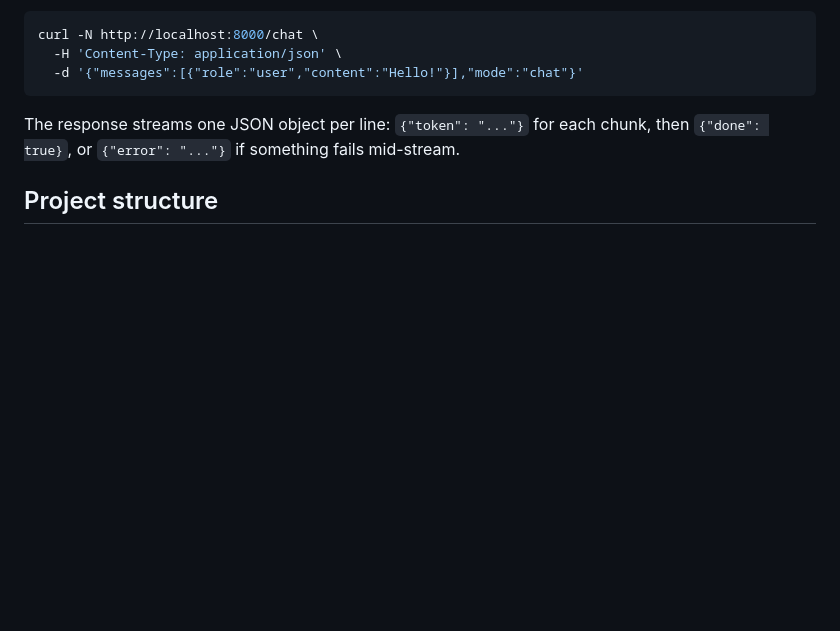
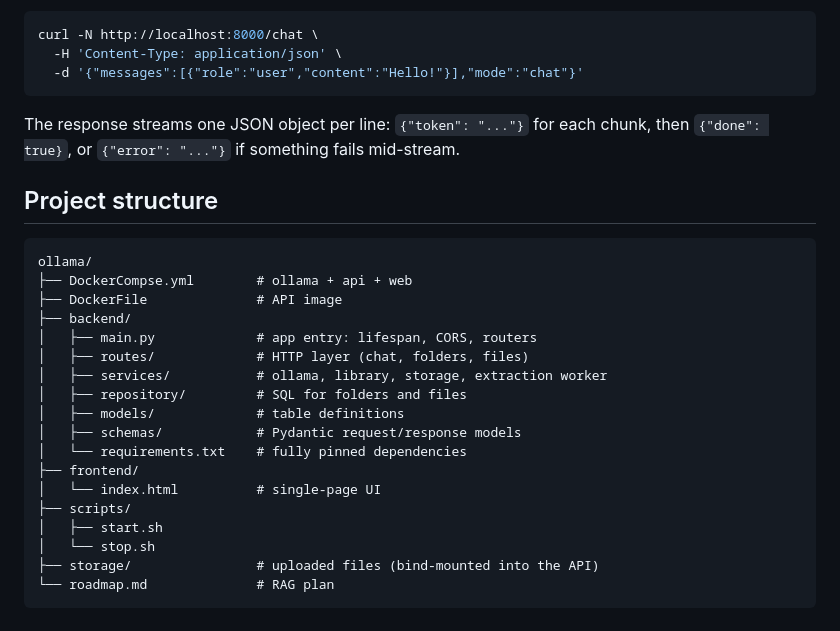
Before and after one commit to harshpujari/llms, a Markdown page: README.md, the part around the change. GitHub-like rendering; blank space fills up the shorter version.

Commit message:
docs: finish project structure

````diff
--- a/README.md
+++ b/README.md
@@ -164,3 +164,24 @@ curl -N http://localhost:8000/chat \
 The response streams one JSON object per line: `{"token": "..."}` for each chunk, then `{"done": true}`, or `{"error": "..."}` if something fails mid-stream.
 
 ## Project structure
+
+```
+ollama/
+├── DockerCompse.yml        # ollama + api + web
+├── DockerFile              # API image
+├── backend/
+│   ├── main.py             # app entry: lifespan, CORS, routers
+│   ├── routes/             # HTTP layer (chat, folders, files)
+│   ├── services/           # ollama, library, storage, extraction worker
+│   ├── repository/         # SQL for folders and files
+│   ├── models/             # table definitions
+│   ├── schemas/            # Pydantic request/response models
+│   └── requirements.txt    # fully pinned dependencies
+├── frontend/
+│   └── index.html          # single-page UI
+├── scripts/
+│   ├── start.sh
+│   └── stop.sh
+├── storage/                # uploaded files (bind-mounted into the API)
+└── roadmap.md              # RAG plan
+```
````
